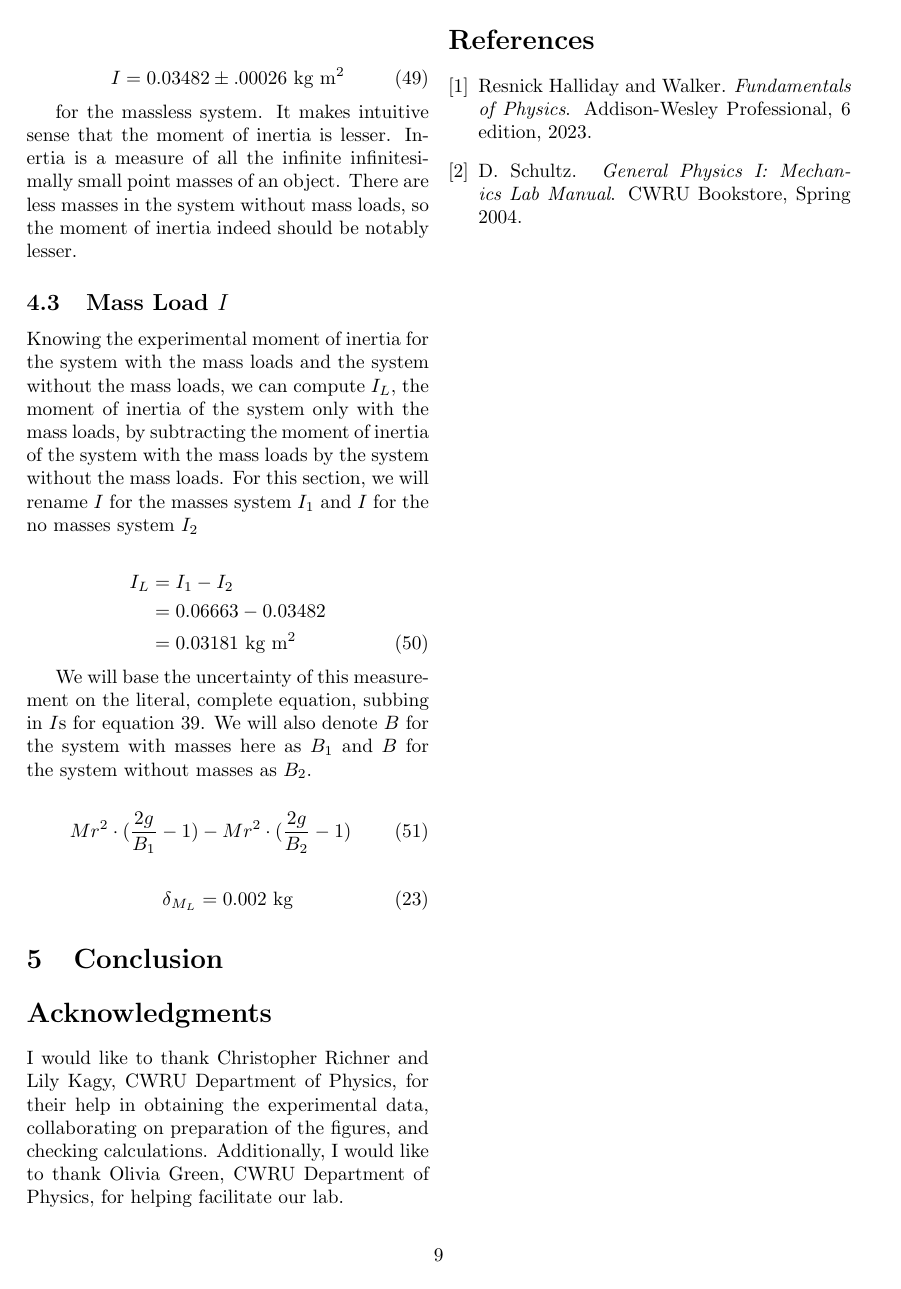
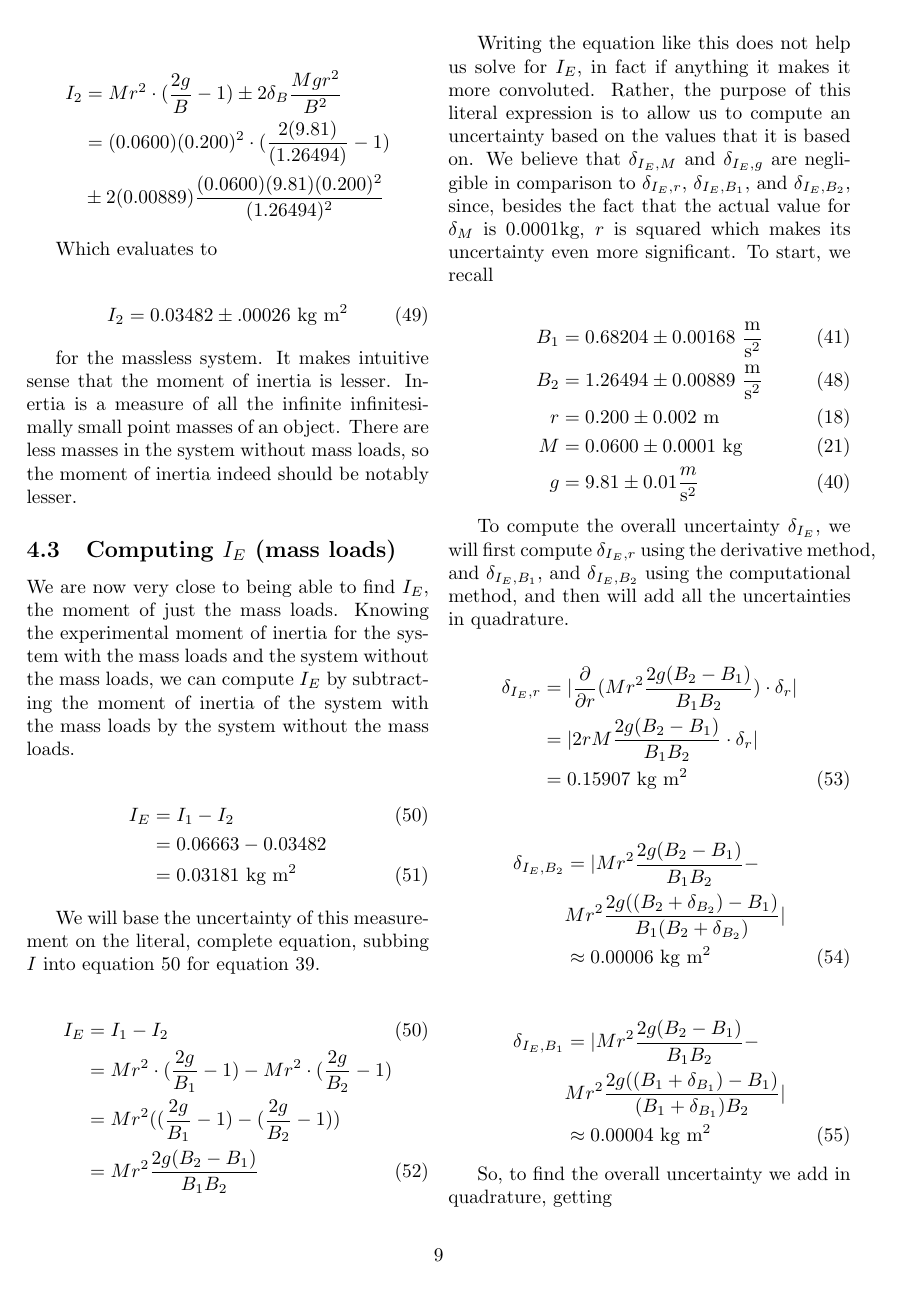
Before and after one commit to 404Wolf/PHYS123-Lab5-RKE, a LaTeX paper (report.tex): page 9 of 14 before the commit and page 9 of 15 after it. The pictures show the PDF file report.pdf that the author committed with the source.

```diff
--- a/report.tex
+++ b/report.tex
@@ -325 +323,2 @@
 
+	\subsection{Computing $I_1$ (w/masses)}
@@ -349,22 +349,23 @@
 
 	\begin{align}
-		B &= \frac{\frac{2gy}{1 + \frac{I}{Mr^2}}}{y} \notag \\
-		&= \frac{\frac{2gy}{1 + \frac{I}{Mr^2}}}{y} \cdot \frac{1 + \frac{I}{Mr^2}}{1 + \frac{I}{Mr^2}} \notag \\
-		&= \frac{2g}{(1 + \frac{I}{Mr^2})} \notag \\
-		By\frac{I}{Mr^2} &= 2g - B \notag \\
-		I &= Mr^2 \cdot \frac{2g - B}{B} \notag \\
-		I &= Mr^2 \cdot (\frac{2g}{B} - 1) \label{eq:i-for-masses}
+		B_1 &= \frac{\frac{2gy}{1 + \frac{I_1}{Mr^2}}}{y} \notag \\
+		&= \frac{\frac{2gy}{1 + \frac{I_1}{Mr^2}}}{y} \cdot \frac{1 + \frac{I_1}{Mr^2}}{1 + \frac{I_1}{Mr^2}} \notag \\
+		&= \frac{2g}{(1 + \frac{I_1}{Mr^2})} \notag \\
+		By\frac{I_1}{Mr^2} &= 2g - B \notag \\
+		I_1 &= Mr^2 \cdot \frac{2g - B}{B_1} \notag \\
+		I_1 &= Mr^2 \cdot (\frac{2g}{B_1} - 1) \label{eq:i-for-masses}
 	\end{align}
 
 	\newcommand{\massSlopeUncert}{\delta_B}
 
-	We then plugged in the values to solve for $I$ for the system including the load masses. Most of the values have already been discussed earlier in our procedure. The two novel values are $B$ and its uncertainty, which will henceforth be denoted as $\delta_B$, provided by \origin's linear regression model, and $g$, the generally accepted approximation of near-earth gravity. The more interesting situation, the situation where there are load masses in the \rwheel, is the one we made an estimate and did a Monte Carlo simulation for. We will compute the system without masses for the sake of completion later.
+	\paragraph{Solving for $I_1$}
+	We then plugged in the values to solve for $I_1$ for the system including the load masses. Most of the values have already been discussed earlier in our procedure. The two novel values are $B_1$ and its uncertainty, which will henceforth be denoted as $\delta_B$, provided by \origin's linear regression model, and $g$, the generally accepted approximation of near-earth gravity. The more interesting situation, the situation where there are load masses in the \rwheel, is the one we made an estimate and did a Monte Carlo simulation for. We will compute the system without masses for the sake of completion later.
 
 	\begin{align}
 		r &= 0.200 \pm 0.002 \ \text{m} \tag{\ref{eq:def-r}} \\
-		g &= 9.81 \pm 0.01\ \text{m} \text{s}^2 \\
+		g &= 9.81 \pm 0.01\ \text{m} \text{s}^2 \label{eq:def-g} \\
 		M &= 0.0600 \pm 0.0001\ \text{kg} \tag{\ref{eq:def-mc}} \notag \\
-		B &= 0.68204 \pm 0.00168 \frac{\text{m}}{\text{s}^2}
+		B_1 &= 0.68204 \pm 0.00168\ \mpssq \label{eq:def-b1}
 	\end{align}
 
 	So,
@@ -374,3 +375,6 @@
 		&\approx 0.06663\ \iUnit
 	\end{align}
 
+	\paragraph{Computing Error}
+
+	To compute the error, we applied the derivative method to equation \ref{eq:i-for-masses}, only factoring the error on $I_1$ due to $B$ as strictly requested by our lab manual. It is, however, worth noting that we believe that the uncertainties due to $M$ and $r$ could be significant, especially given that the $r$ term is squared. These uncertainties will, however, be taken into account for computation of $I_E$ later.
@@ -425,24 +428,26 @@
 	Which is false, so our measured indeed value \textbf{does not} fall within one to two uncertainty intervals from our estimate. To see how off we are, a percentage value also can be computed, $\iSkew$
 
 	\begin{align}
-		\iSkew &= 100 \cdot (1 - \frac{I}{I_{\text{est}}}) \notag \\
+		\iSkew &= 100 \cdot (1 - \frac{I_1}{I_{1, \text{est}}}) \notag \\
 		&\approx 100 \cdot (1 - \frac{0.06663}{0.072}) \notag \\
 		&= 100 \cdot (1 - 0.92541) \notag \\
 		&= 7.45\%
 	\end{align}
 
-	\subsection{Computing $I$ for w/o Masses}
+	\subsection{Computing $I_2$ (w/o masses)}
 
-	For the sake of completion we compute the value of $I$ using the same equations for $I$, equation \ref{eq:i-for-masses} and $\delta_{I}$, equation \ref{eq:delta-i-formula}. The variable name below will be $I$ too, but for all ``$I$''s in this section please assuming $I$ to be the moment of inertia for the system \textbf{without} masses.
+	\paragraph{Solving for $I_2$}
+
+	Next we compute the value of $I_2$, the moment of inertia of the \rwheel without mass loads, using the same equations for $I_1$, equation \ref{eq:i-for-masses} and for $\delta_{I_2}$, equation \ref{eq:delta-i-formula}.
 
 	For the system without masses, \origin~produced the linear regression value
 
 	\begin{align}
-		B = 1.26494 \pm 0.00889 \frac{\text{m}}{\text{s}^2}
+		B_2 = 1.26494 \pm 0.00889\ \mpssq \label{eq:def-b2}
 	\end{align}
 
 	\begin{align}
-		I &= Mr^2 \cdot (\frac{2g}{B} - 1) \pm 2 \delta_B \frac{M g r^2}{B^2} \notag \\
+		I_2 &= Mr^2 \cdot (\frac{2g}{B} - 1) \pm 2 \delta_B \frac{M g r^2}{B^2} \notag \\
 		&= (0.0600)(0.200)^2 \cdot (\frac{2(9.81)}{(1.26494)} - 1) \notag \\
 		&\pm 2 (0.00889) \frac{(0.0600) (9.81) (0.200)^2}{(1.26494)^2} \notag
 	\end{align}
@@ -450,26 +455,46 @@
 	Which evaluates to
 
 	\begin{align}
-		I &= 0.03482 \pm .00026\ \iUnit
+		I_2 &= 0.03482 \pm .00026\ \iUnit
 	\end{align}
 
 	for the massless system. It makes intuitive sense that the moment of inertia is lesser. Inertia is a measure of all the infinite infinitesimally small point masses of an object. There are less masses in the system without mass loads, so the moment of inertia indeed should be notably lesser.
 
-	\subsection{Mass Load $I$}
+	\subsection{Computing $I_E$ (mass loads)}
 
-	Knowing the experimental moment of inertia for the system with the mass loads and the system without the mass loads, we can compute $I_L$, the moment of inertia of the system only with the mass loads, by subtracting the moment of inertia of the system with the mass loads by the system without the mass loads. For this section, we will rename $I$ for the masses system $I_1$ and $I$ for the no masses system $I_2$
+	We are now very close to being able to find $I_E$, the moment of just the mass loads. Knowing the experimental moment of inertia for the system with the mass loads and the system without the mass loads, we can compute $I_E$ by subtracting the moment of inertia of the system with the mass loads by the system without the mass loads.
 
 	\begin{align}
-		I_L &= I_1 - I_2 \notag \\
+		I_E &= I_1 - I_2 \label{eq:mass-load-i-only} \\
 		&= 0.06663 - 0.03482 \notag \\
 		&= 0.03181\ \iUnit
 	\end{align}
 
-	We will base the uncertainty of this measurement on the literal, complete equation, subbing in $I$s for equation \ref{eq:i-for-masses}. We will also denote $B$ for the system with masses here as $B_1$ and $B$ for the system without masses as $B_2$.
+	We will base the uncertainty of this measurement on the literal, complete equation, subbing $I$ into equation~\ref{eq:mass-load-i-only} for equation \ref{eq:i-for-masses}.
 
 	\begin{align}
-		Mr^2 \cdot (\frac{2g}{B_1} - 1) - Mr^2 \cdot (\frac{2g}{B_2} - 1)
+		I_E &= I_1 - I_2 \tag{\ref{eq:mass-load-i-only}} \\
+		&= M r^2 \cdot (\frac{2g}{B_1} - 1) - Mr^2 \cdot (\frac{2g}{B_2} - 1) \notag \\
+		&= M r^2 ((\frac{2g}{B_1} - 1) - (\frac{2g}{B_2} - 1)) \notag \\
+		&= M r^2 \frac{2g(B_2 - B_1)}{B_1 B_2}
+	\end{align}
+
+	Writing the equation like this does not help us solve for $I_E$, in fact if anything it makes it more convoluted. Rather, the purpose of this literal expression is to allow us to compute an uncertainty based on the values that it is based on. We believe that $\delta_{I_E, M}$ and $\delta_{I_E, g}$ are negligible in comparison to $\delta_{I_E, r}$, $\delta_{I_E, B_1}$, and $\delta_{I_E, B_2}$, since, besides the fact that the actual value for $\delta_M$ is $0.0001 \text{kg}$, $r$ is squared which makes its uncertainty even more significant. To start, we recall
+
+	\begin{align}
+		B_1 &= 0.68204 \pm 0.00168\ \mpssq \tag{\ref{eq:def-b1}} \\
+		B_2 &= 1.26494 \pm 0.00889\ \mpssq \tag{\ref{eq:def-b2}} \\
+		r &= 0.200 \pm 0.002\ \text{m} \tag{\ref{eq:def-r}} \\
+		M &= 0.0600 \pm 0.0001\ \text{kg} \tag{\ref{eq:def-mc}} \notag \\
+		g &= 9.81 \pm 0.01 \frac{m}{\text{s}^2} \tag{\ref{eq:def-g}}
+	\end{align}
+
+	To compute the overall uncertainty $\delta_{I_E}$, we will first compute $\delta_{I_E, r}$ using the derivative method, and $\delta_{I_E, B_1}$, and $\delta_{I_E, B_2}$ using the computational method, and then will add all the uncertainties in quadrature.
+
+	\begin{align}
+		\delta_{I_E, r} &= |\frac{\partial}{\partial r}(M r^2 \frac{2g(B_2 - B_1)}{B_1 B_2}) \cdot \delta_r| \notag \\
+		&= |2r M \frac{2g(B_2 - B_1)}{B_1 B_2} \cdot \delta_r| \notag \\
+		&= 0.00063\ \iUnit
 	\end{align}
 
 	\begin{align}
-		\delta_{M_L} = 0.002\ \text{kg} \tag{\ref{eq:def-ml}}
@@ -475,0 +508,29 @@
+		&M r^2 \frac{2g((B_1 + \delta_{B_1}) - B_1)}{(B_1 + \delta_{B_1}) B_2}| \notag \\
+		&\approx 0.00017\ \iUnit
+	\end{align}
+
+	So, to find the overall uncertainty we add in quadrature, getting
+
+	\begin{align}
+		\delta_{I_E} &= \\
+		&= \sqrt{\delta_{I_E, r}^2 + \delta_{I_E, B_1}^2 + \delta_{I_E, B_2}^2} \notag \\
+		&= \sqrt{0.00063^2 + 0.00026^2 + 0.00017^2} \notag \\
+		&= 0.00070\ \iUnit
+	\end{align}
+
+	\subsubsection{Estimating $I_E$}
+
+	Now, like how we came up with an approximate value for the \rwheel with masses and loads by approximating it to be a disc and a ring and averaging the two, we wanted to come up with a estimate in similar fashion for $I_E$. To do this, we treated the four loads $M_L$, of $0.225 \pm 0.002 \text{kg}$ each, as point masses for computing an estimate for $I_E$. To do this, we applied equation \ref{eq:def-i} to all 4 point masses.
+
+	\begin{align}
+		I_{\text{est}, E} &= \sum{M r^2} \notag \\
+		&= 4 (M_L r^2) \notag \\
+		&= 4 (0.225 0.1^2) \notag \\
+		&= 0.009
+	\end{align}
+
+	Computing $\delta_{I_{\text{est}, E}}$ is fairly trivial, requiring us to propagate $\delta_r$ and $\delta_{M_L}$'s effect on $\delta_{I_{\text{est}, E}}$ and then sum in quadrature. For this we used the derivative method.
+
+	\begin{align}
+		\delta_{I_{\text{est}, E}, r} \notag \\
+		&= |\frac{\partial}{\partial r} (4 (M_L r^2)) \cdot \delta_r| \notag \\
```
Also changed, not shown: report.pdf, report.tex (80 more changed lines).
